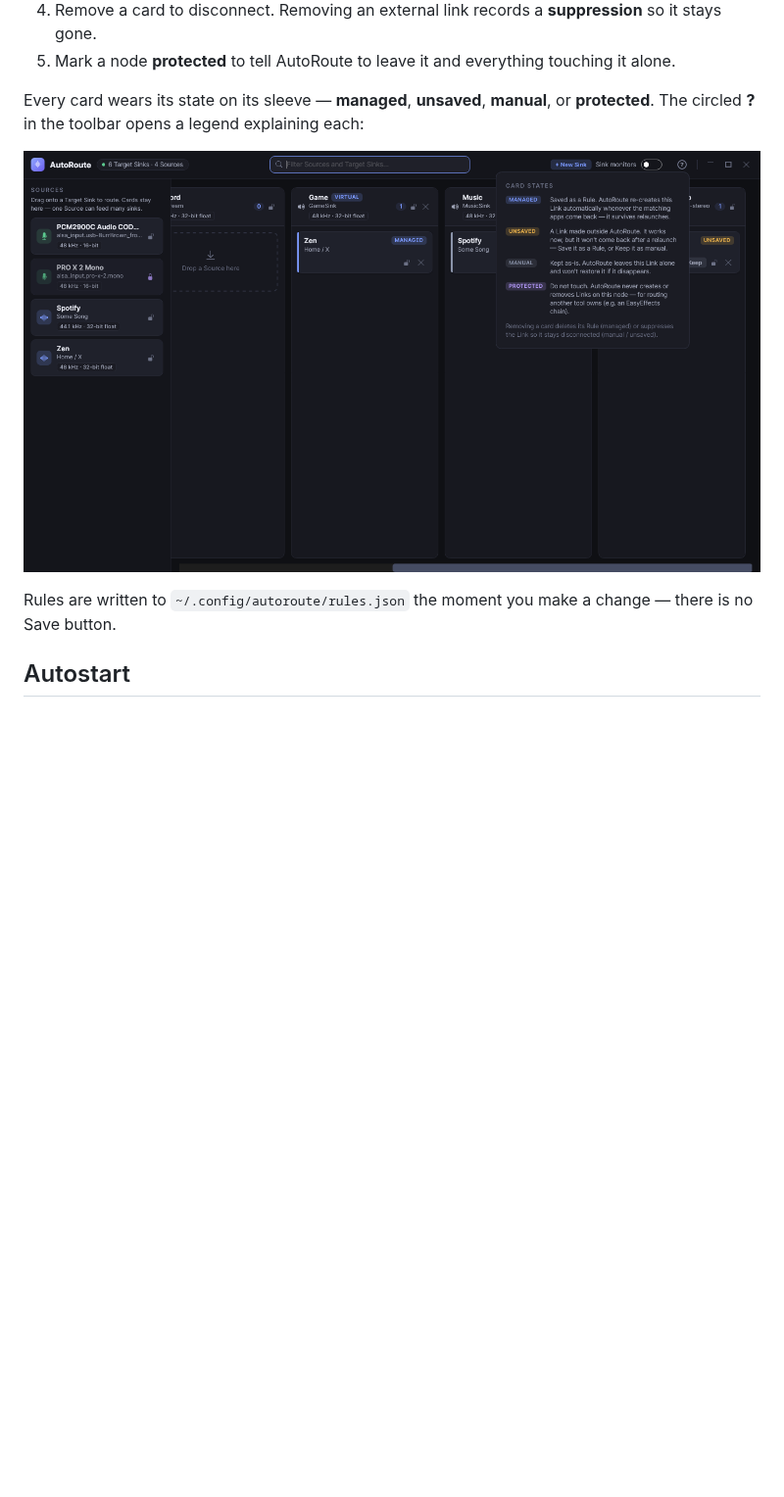
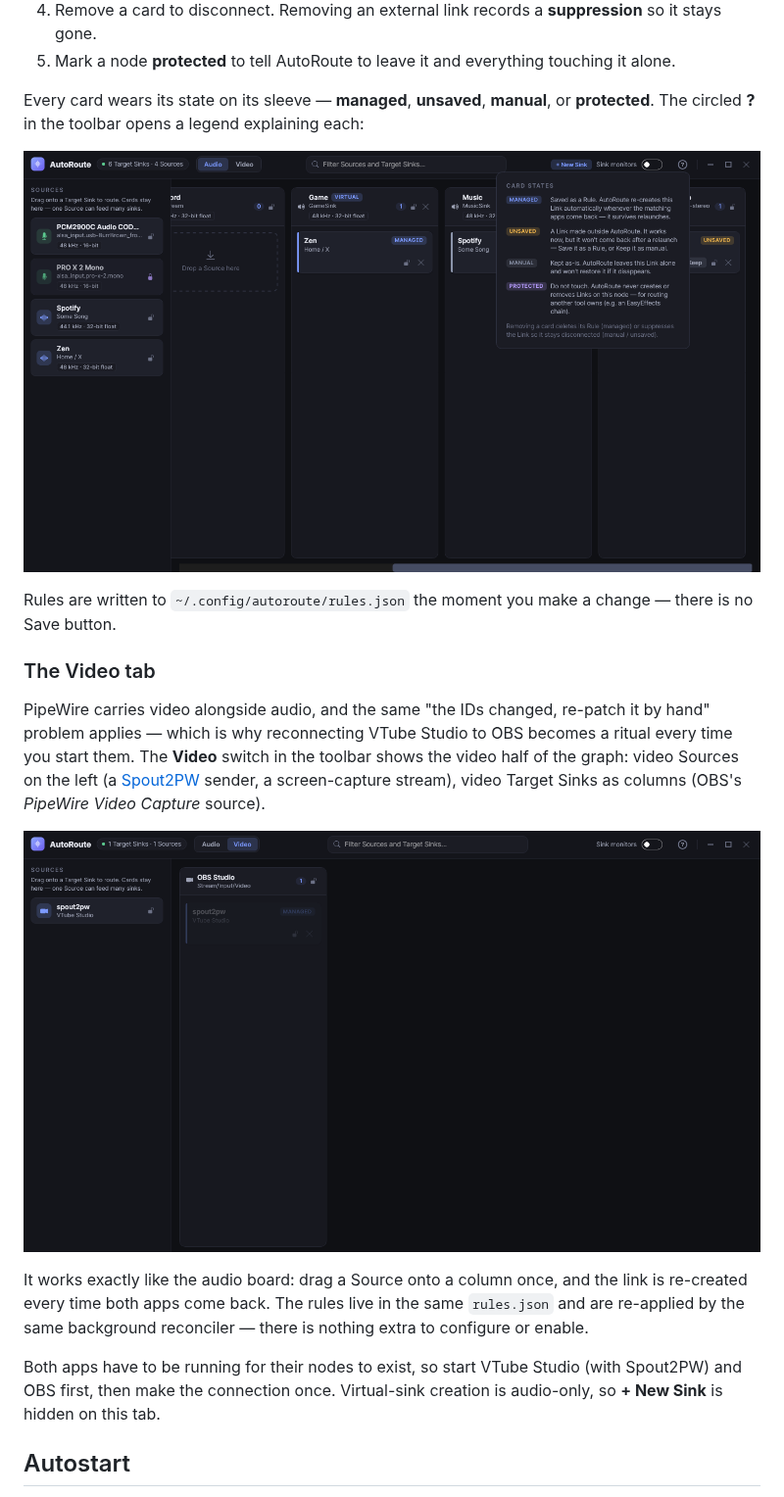
Before and after one commit to SimplyJustJessie/AutoRoute, a Markdown page: README.md, the part around one of its changes. Shown at 98% size. Drawn GitHub-style; pictures changed too: screenshots/board-help.png, screenshots/board-video.png (added); blank space fills up the shorter version.

```diff
--- a/README.md
+++ b/README.md
@@ -81,6 +91,24 @@ Every card wears its state on its sleeve — **managed**, **unsaved**, **manual*
 ![The card-state legend — managed, unsaved, manual, and protected explained](screenshots/board-help.png)
 
 Rules are written to `~/.config/autoroute/rules.json` the moment you make a change — there is no Save button.
+
+### The Video tab
+
+PipeWire carries video alongside audio, and the same "the IDs changed, re-patch it by hand" problem
+applies — which is why reconnecting VTube Studio to OBS becomes a ritual every time you start them.
+The **Video** switch in the toolbar shows the video half of the graph: video Sources on the left
+(a [Spout2PW](https://github.com/SimplyJustJessie/spout2pw) sender, a screen-capture stream), video
+Target Sinks as columns (OBS's *PipeWire Video Capture* source).
+
+![The Video tab — a Spout2PW sender routed into OBS's PipeWire Video Capture](screenshots/board-video.png)
+
+It works exactly like the audio board: drag a Source onto a column once, and the link is re-created
+every time both apps come back. The rules live in the same `rules.json` and are re-applied by the
+same background reconciler — there is nothing extra to configure or enable.
+
+Both apps have to be running for their nodes to exist, so start VTube Studio (with Spout2PW) and OBS
+first, then make the connection once. Virtual-sink creation is audio-only, so **+ New Sink** is
+hidden on this tab.
 
 ## Autostart
 
```
Also changed, not shown: other parts of README.md (+15 -5 lines), screenshots/board-dragover.png, screenshots/board-states.png, screenshots/board.png, 2 other files.
